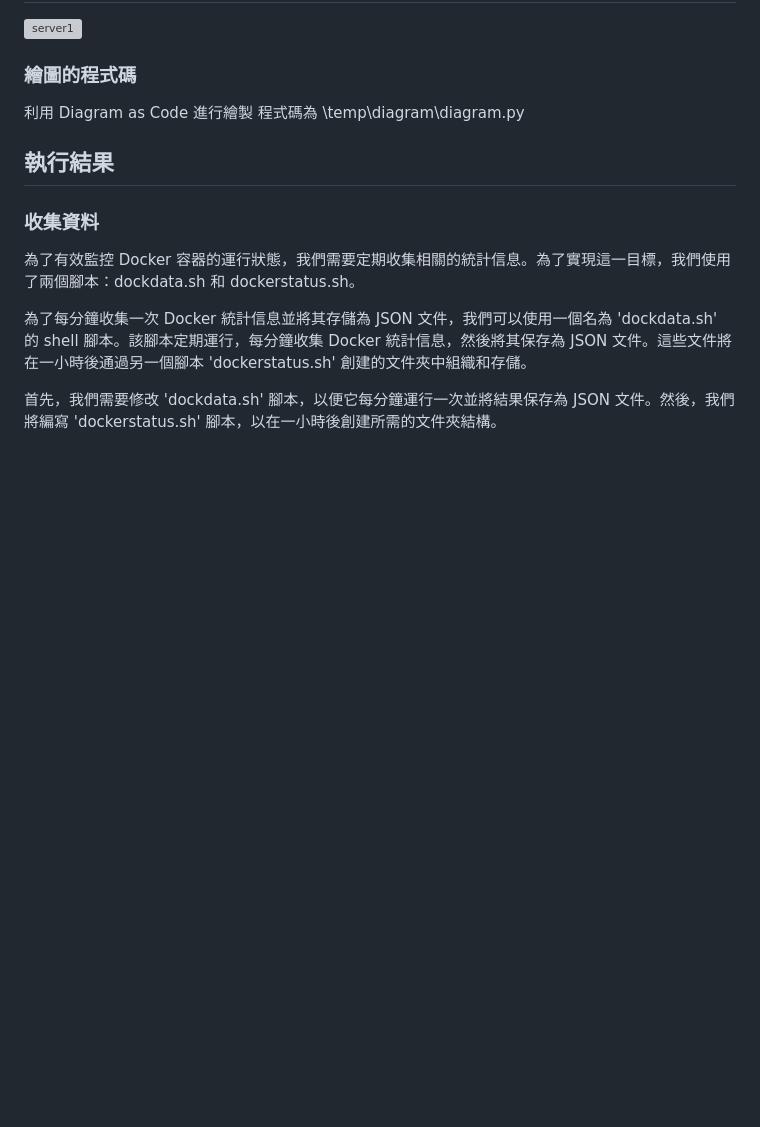
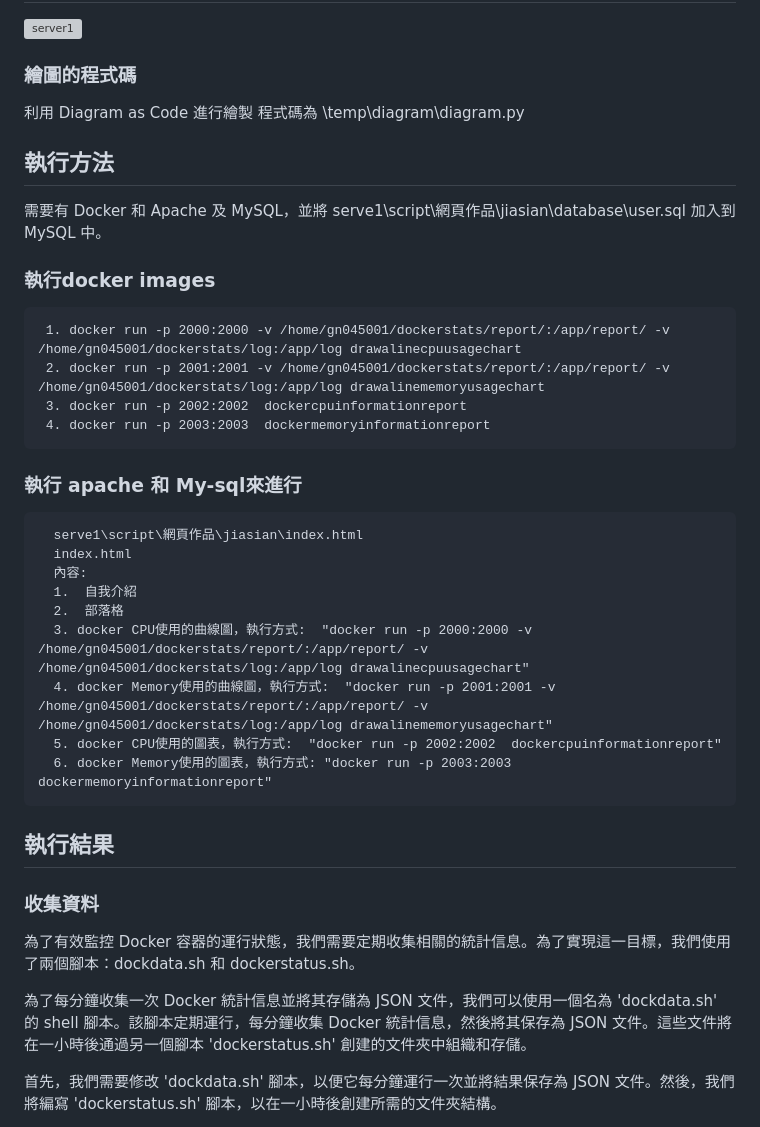
Before and after one commit to gn045001/serve1, a Markdown page: README.md, the part around the change. Drawn GitHub-style; blank space fills up the shorter version; grey boxes are pictures that could not be loaded.

```diff
--- a/README.md
+++ b/README.md
@@ -54,6 +54,25 @@
 ### 繪圖的程式碼
 利用 Diagram as Code 進行繪製
 程式碼為 \temp\diagram\diagram.py
+## 執行方法
+需要有 Docker 和 Apache 及 MySQL，並將 serve1\script\網頁作品\jiasian\database\user.sql 加入到 MySQL 中。
+### 執行docker images
+     1. docker run -p 2000:2000 -v /home/gn045001/dockerstats/report/:/app/report/ -v /home/gn045001/dockerstats/log:/app/log drawalinecpuusagechart
+     2. docker run -p 2001:2001 -v /home/gn045001/dockerstats/report/:/app/report/ -v /home/gn045001/dockerstats/log:/app/log drawalinememoryusagechart
+     3. docker run -p 2002:2002  dockercpuinformationreport
+     4. docker run -p 2003:2003  dockermemoryinformationreport
+### 執行 apache 和 My-sql來進行
+      serve1\script\網頁作品\jiasian\index.html
+      index.html
+      內容:
+      1.  自我介紹
+      2.  部落格
+      3. docker CPU使用的曲線圖，執行方式:  "docker run -p 2000:2000 -v /home/gn045001/dockerstats/report/:/app/report/ -v /home/gn045001/dockerstats/log:/app/log drawalinecpuusagechart"
+      4. docker Memory使用的曲線圖，執行方式:  "docker run -p 2001:2001 -v /home/gn045001/dockerstats/report/:/app/report/ -v /home/gn045001/dockerstats/log:/app/log drawalinememoryusagechart"
+      5. docker CPU使用的圖表，執行方式:  "docker run -p 2002:2002  dockercpuinformationreport"
+      6. docker Memory使用的圖表，執行方式: "docker run -p 2003:2003  dockermemoryinformationreport"
+
+
 
 ## 執行結果
 
```
